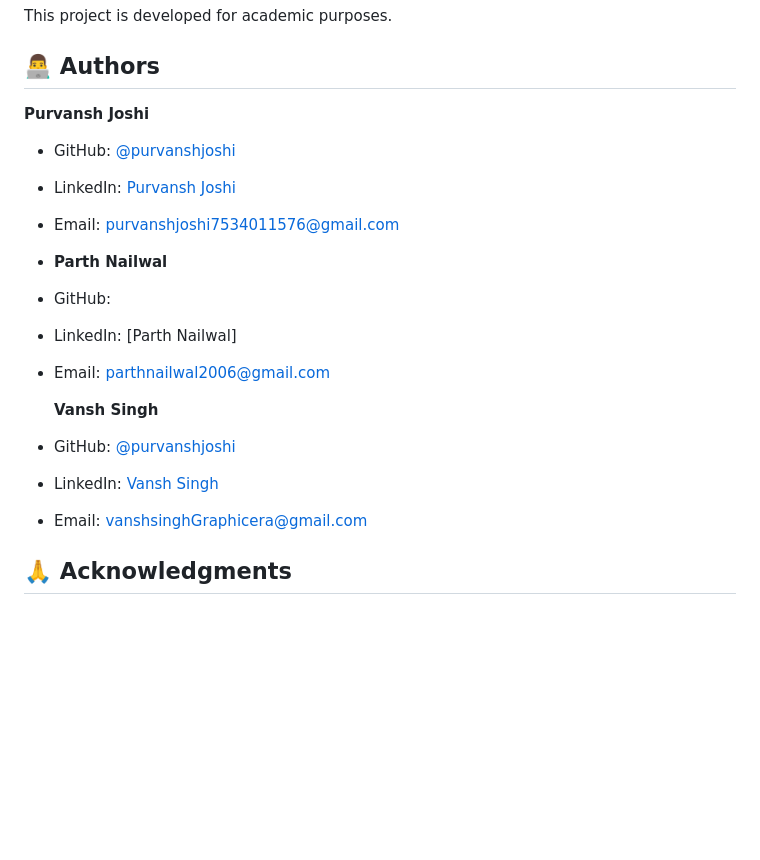
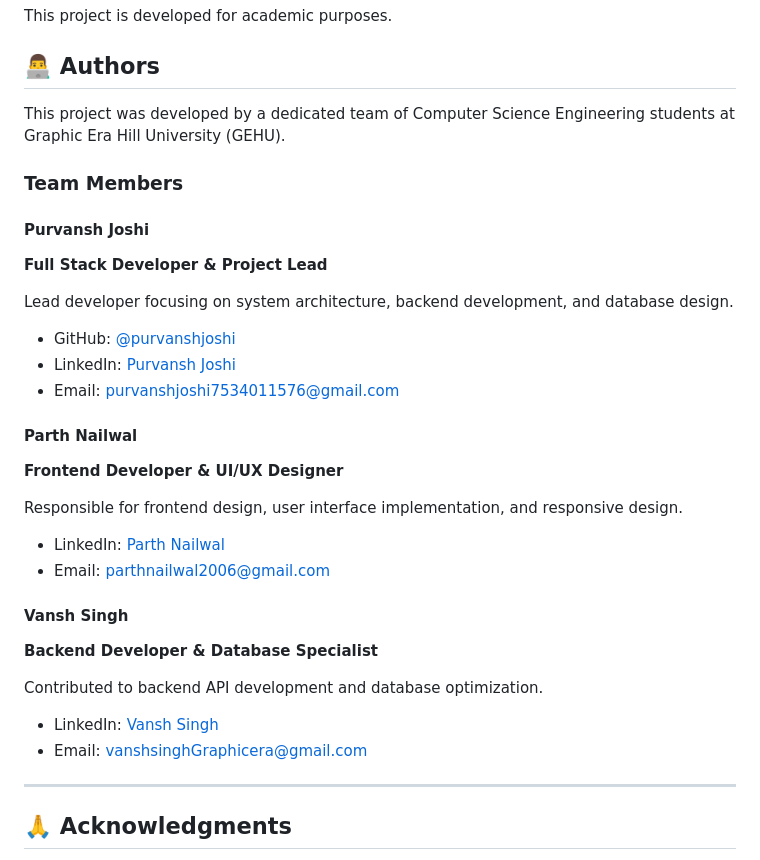
Before and after one commit to purvanshjoshi/Blood-Bank-Management-System, a Markdown page: README.md, the part around the change. GitHub-like rendering; blank space fills up the shorter version.

Commit message:
docs: Refactor Authors section with professional team member profiles
Updated author section with team roles and contact information.

```diff
--- a/README.md
+++ b/README.md
@@ -150,21 +150,33 @@ This project is developed for academic purposes.
 
 ## 👨‍💻 Authors
 
-**Purvansh Joshi**
+This project was developed by a dedicated team of Computer Science Engineering students at Graphic Era Hill University (GEHU).
+
+### Team Members
+
+#### Purvansh Joshi
+**Full Stack Developer & Project Lead**
+
+Lead developer focusing on system architecture, backend development, and database design.
 - GitHub: [@purvanshjoshi](https://github.com/purvanshjoshi)
 - LinkedIn: [Purvansh Joshi](https://www.linkedin.com/in/purvansh-joshi)
-- Email: purvanshjoshi7534011576@gmail.com
--
-  **Parth Nailwal**
-- GitHub:
-- LinkedIn: [Parth Nailwal]
-- Email: parthnailwal2006@gmail.com
+- Email: [purvanshjoshi7534011576@gmail.com](mailto:purvanshjoshi7534011576@gmail.com)
 
-  **Vansh Singh**
-- GitHub: [@purvanshjoshi](https://github.com/purvanshjoshi)
+#### Parth Nailwal
+**Frontend Developer & UI/UX Designer**
+
+Responsible for frontend design, user interface implementation, and responsive design.
+- LinkedIn: [Parth Nailwal](https://www.linkedin.com/in/parth-nailwal)
+- Email: [parthnailwal2006@gmail.com](mailto:parthnailwal2006@gmail.com)
+
+#### Vansh Singh
+**Backend Developer & Database Specialist**
+
+Contributed to backend API development and database optimization.
 - LinkedIn: [Vansh Singh](https://www.linkedin.com/in/vansh-singh-805b7b318)
-- Email: vanshsinghGraphicera@gmail.com
+- Email: [vanshsinghGraphicera@gmail.com](mailto:vanshsinghGraphicera@gmail.com)
 
+---
 ## 🙏 Acknowledgments
 
 - Graphic Era Hill University for project guidance
```
